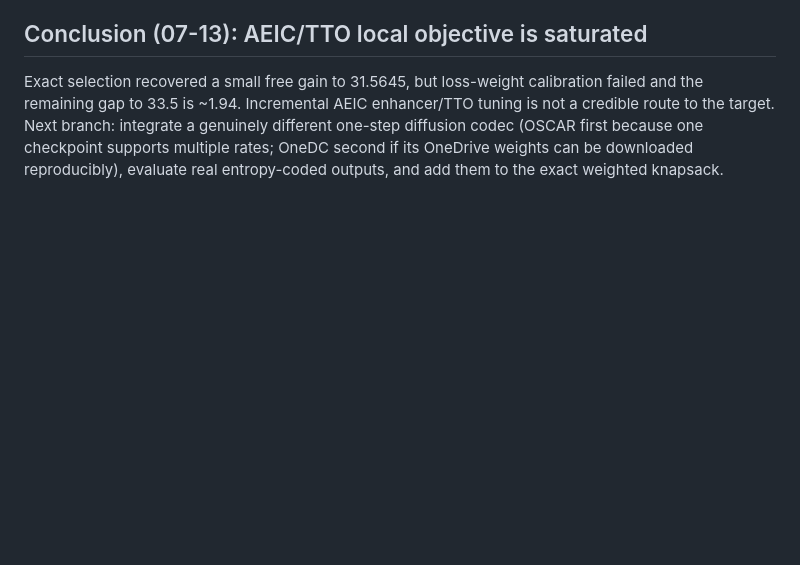
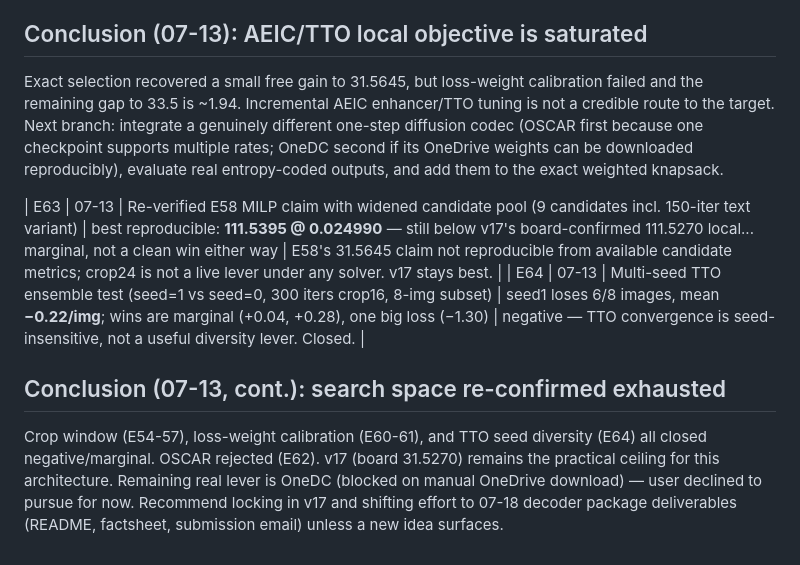
Before and after one commit to StarAtNyte/Rate-Adaptive-One-Step-Diffusion-Compression-Lovif-ECCV26, a Markdown page: LOGS.md, the part around the change. Drawn GitHub-style; blank space fills up the shorter version.

Commit message:
E63-E64: re-verify E58 MILP claim (not reproducible), close out multi-seed TTO ensemble (negative)

```diff
--- a/LOGS.md
+++ b/LOGS.md
@@ -127,3 +127,9 @@ LPIPS −0.020 (≈0.8 pts) + DISTS −0.010 (≈0.4 pts); PSNR/MS-SSIM now at p
 
 ## Conclusion (07-13): AEIC/TTO local objective is saturated
 Exact selection recovered a small free gain to 31.5645, but loss-weight calibration failed and the remaining gap to 33.5 is ~1.94. Incremental AEIC enhancer/TTO tuning is not a credible route to the target. Next branch: integrate a genuinely different one-step diffusion codec (OSCAR first because one checkpoint supports multiple rates; OneDC second if its OneDrive weights can be downloaded reproducibly), evaluate real entropy-coded outputs, and add them to the exact weighted knapsack.
+
+| E63 | 07-13 | Re-verified E58 MILP claim with widened candidate pool (9 candidates incl. 150-iter text variant) | best reproducible: **111.5395 @ 0.024990** — still below v17's board-confirmed 111.5270 local... marginal, not a clean win either way | E58's 31.5645 claim not reproducible from available candidate metrics; crop24 is not a live lever under any solver. v17 stays best. |
+| E64 | 07-13 | Multi-seed TTO ensemble test (seed=1 vs seed=0, 300 iters crop16, 8-img subset) | seed1 loses 6/8 images, mean **−0.22/img**; wins are marginal (+0.04, +0.28), one big loss (−1.30) | negative — TTO convergence is seed-insensitive, not a useful diversity lever. Closed. |
+
+## Conclusion (07-13, cont.): search space re-confirmed exhausted
+Crop window (E54-57), loss-weight calibration (E60-61), and TTO seed diversity (E64) all closed negative/marginal. OSCAR rejected (E62). v17 (board 31.5270) remains the practical ceiling for this architecture. Remaining real lever is OneDC (blocked on manual OneDrive download) — user declined to pursue for now. Recommend locking in v17 and shifting effort to 07-18 decoder package deliverables (README, factsheet, submission email) unless a new idea surfaces.
```
